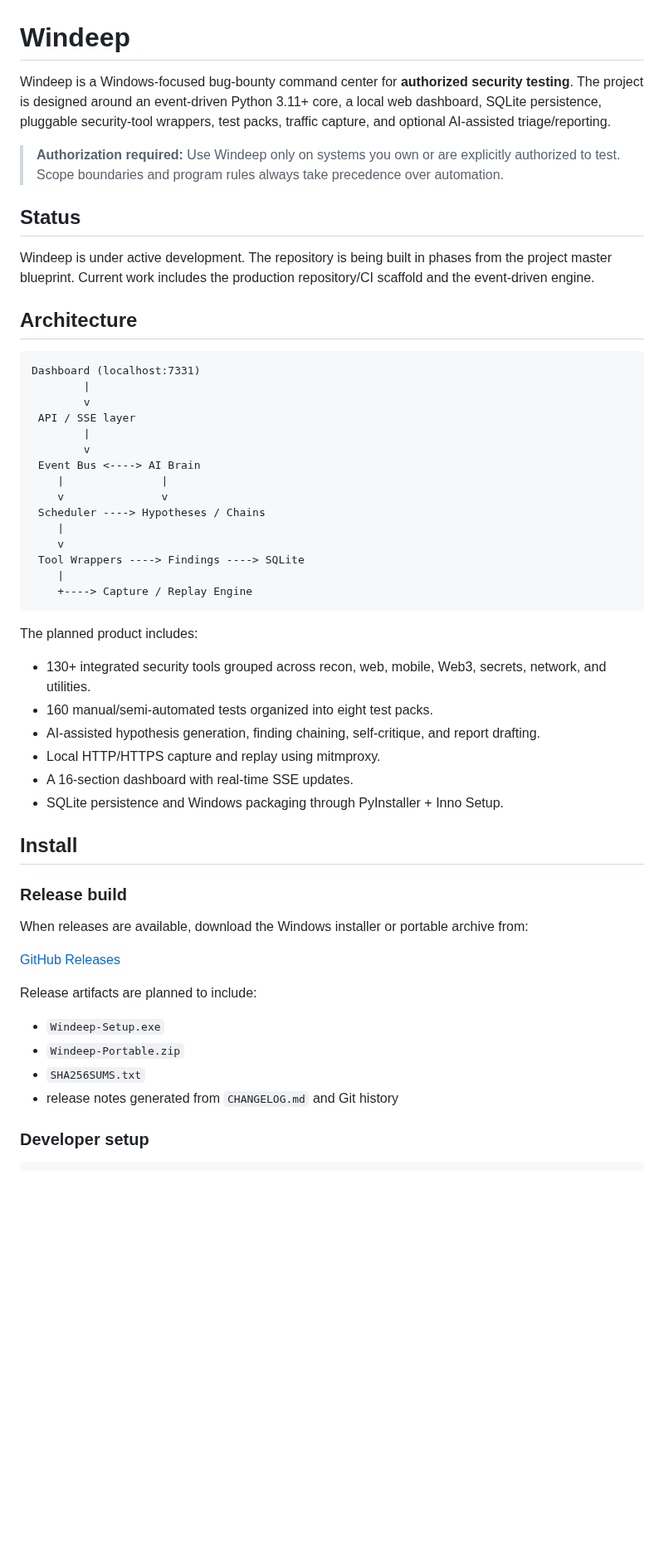
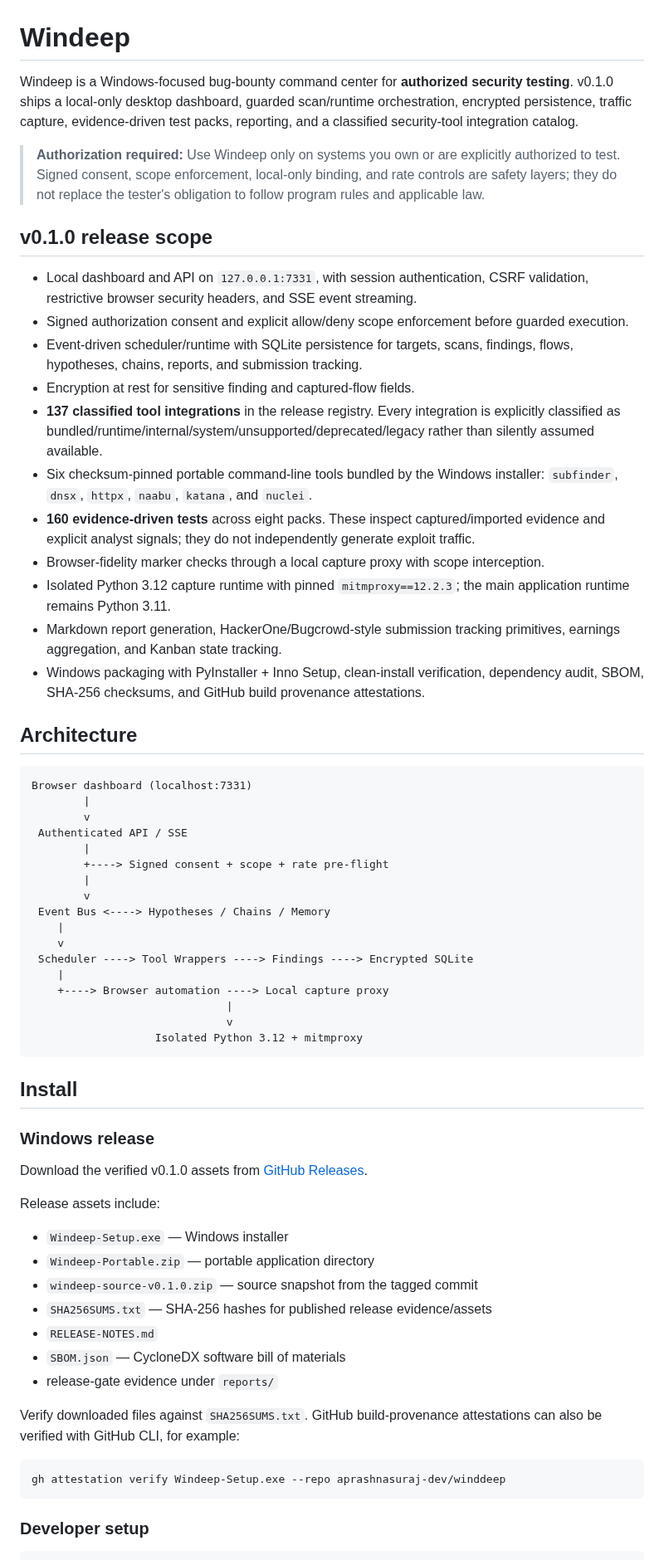
Before and after one commit to aprashnasuraj-dev/winddeep, a Markdown page: README.md, the part around one of its changes. Shown at 83% size. GitHub-like rendering; blank space fills up the shorter version.

Commit message:
docs: finalize v0.1.0 release documentation

````diff
--- a/README.md
+++ b/README.md
@@ -1,56 +1,66 @@
 # Windeep
 
-Windeep is a Windows-focused bug-bounty command center for **authorized security testing**. The project is designed around an event-driven Python 3.11+ core, a local web dashboard, SQLite persistence, pluggable security-tool wrappers, test packs, traffic capture, and optional AI-assisted triage/reporting.
+Windeep is a Windows-focused bug-bounty command center for **authorized security testing**. v0.1.0 ships a local-only desktop dashboard, guarded scan/runtime orchestration, encrypted persistence, traffic capture, evidence-driven test packs, reporting, and a classified security-tool integration catalog.
 
-> **Authorization required:** Use Windeep only on systems you own or are explicitly authorized to test. Scope boundaries and program rules always take precedence over automation.
+> **Authorization required:** Use Windeep only on systems you own or are explicitly authorized to test. Signed consent, scope enforcement, local-only binding, and rate controls are safety layers; they do not replace the tester's obligation to follow program rules and applicable law.
 
-## Status
+## v0.1.0 release scope
 
-Windeep is under active development. The repository is being built in phases from the project master blueprint. Current work includes the production repository/CI scaffold and the event-driven engine.
+- Local dashboard and API on `127.0.0.1:7331`, with session authentication, CSRF validation, restrictive browser security headers, and SSE event streaming.
+- Signed authorization consent and explicit allow/deny scope enforcement before guarded execution.
+- Event-driven scheduler/runtime with SQLite persistence for targets, scans, findings, flows, hypotheses, chains, reports, and submission tracking.
+- Encryption at rest for sensitive finding and captured-flow fields.
+- **137 classified tool integrations** in the release registry. Every integration is explicitly classified as bundled/runtime/internal/system/unsupported/deprecated/legacy rather than silently assumed available.
+- Six checksum-pinned portable command-line tools bundled by the Windows installer: `subfinder`, `dnsx`, `httpx`, `naabu`, `katana`, and `nuclei`.
+- **160 evidence-driven tests** across eight packs. These inspect captured/imported evidence and explicit analyst signals; they do not independently generate exploit traffic.
+- Browser-fidelity marker checks through a local capture proxy with scope interception.
+- Isolated Python 3.12 capture runtime with pinned `mitmproxy==12.2.3`; the main application runtime remains Python 3.11.
+- Markdown report generation, HackerOne/Bugcrowd-style submission tracking primitives, earnings aggregation, and Kanban state tracking.
+- Windows packaging with PyInstaller + Inno Setup, clean-install verification, dependency audit, SBOM, SHA-256 checksums, and GitHub build provenance attestations.
 
 ## Architecture
 
 ```text
-Dashboard (localhost:7331)
+Browser dashboard (localhost:7331)
         |
         v
- API / SSE layer
+ Authenticated API / SSE
+        |
+        +----> Signed consent + scope + rate pre-flight
         |
         v
- Event Bus <----> AI Brain
-    |               |
-    v               v
- Scheduler ----> Hypotheses / Chains
+ Event Bus <----> Hypotheses / Chains / Memory
     |
     v
- Tool Wrappers ----> Findings ----> SQLite
+ Scheduler ----> Tool Wrappers ----> Findings ----> Encrypted SQLite
     |
-    +----> Capture / Replay Engine
+    +----> Browser automation ----> Local capture proxy
+                              |
+                              v
+                   Isolated Python 3.12 + mitmproxy
 ```
-
-The planned product includes:
-
-- 130+ integrated security tools grouped across recon, web, mobile, Web3, secrets, network, and utilities.
-- 160 manual/semi-automated tests organized into eight test packs.
-- AI-assisted hypothesis generation, finding chaining, self-critique, and report drafting.
-- Local HTTP/HTTPS capture and replay using mitmproxy.
-- A 16-section dashboard with real-time SSE updates.
-- SQLite persistence and Windows packaging through PyInstaller + Inno Setup.
 
 ## Install
 
-### Release build
+### Windows release
 
-When releases are available, download the Windows installer or portable archive from:
+Download the verified v0.1.0 assets from [GitHub Releases](https://github.com/aprashnasuraj-dev/winddeep/releases/latest).
 
-[GitHub Releases](https://github.com/aprashnasuraj-dev/winddeep/releases/latest)
+Release assets include:
 
-Release artifacts are planned to include:
+- `Windeep-Setup.exe` — Windows installer
+- `Windeep-Portable.zip` — portable application directory
+- `windeep-source-v0.1.0.zip` — source snapshot from the tagged commit
+- `SHA256SUMS.txt` — SHA-256 hashes for published release evidence/assets
+- `RELEASE-NOTES.md`
+- `SBOM.json` — CycloneDX software bill of materials
+- release-gate evidence under `reports/`
 
-- `Windeep-Setup.exe`
-- `Windeep-Portable.zip`
-- `SHA256SUMS.txt`
-- release notes generated from `CHANGELOG.md` and Git history
+Verify downloaded files against `SHA256SUMS.txt`. GitHub build-provenance attestations can also be verified with GitHub CLI, for example:
+
+```powershell
+gh attestation verify Windeep-Setup.exe --repo aprashnasuraj-dev/winddeep
+```
 
 ### Developer setup
 
````
Also changed, not shown: other parts of README.md (+29 -13 lines).
